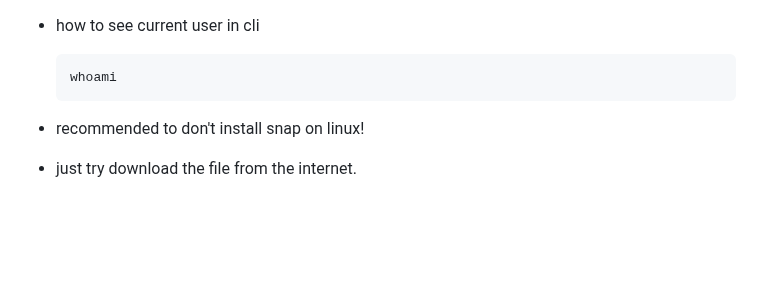
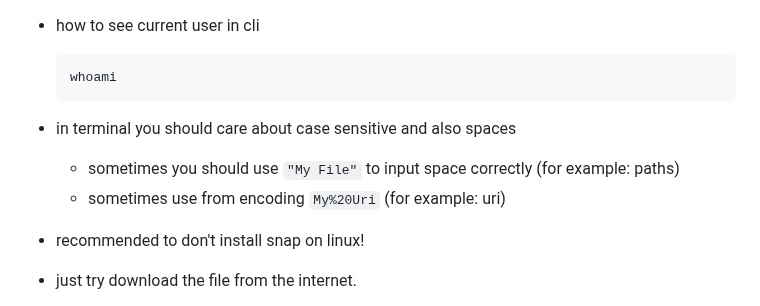
Before and after one commit to ay-ref/linux, a Markdown page: README.md, the part around the change. Drawn GitHub-style; blank space fills up the shorter version.

````diff
--- a/README.md
+++ b/README.md
@@ -45,6 +45,10 @@ rsync -avz -e ssh \
   ```shell
   whoami
   ```
+
+- in terminal you should care about case sensitive and also spaces
+	- sometimes you should use `"My File"` to input space correctly (for example: paths)
+    - sometimes use from encoding `My%20Uri` (for example: uri)
 
 - recommended to don't install snap on linux!
 
````
